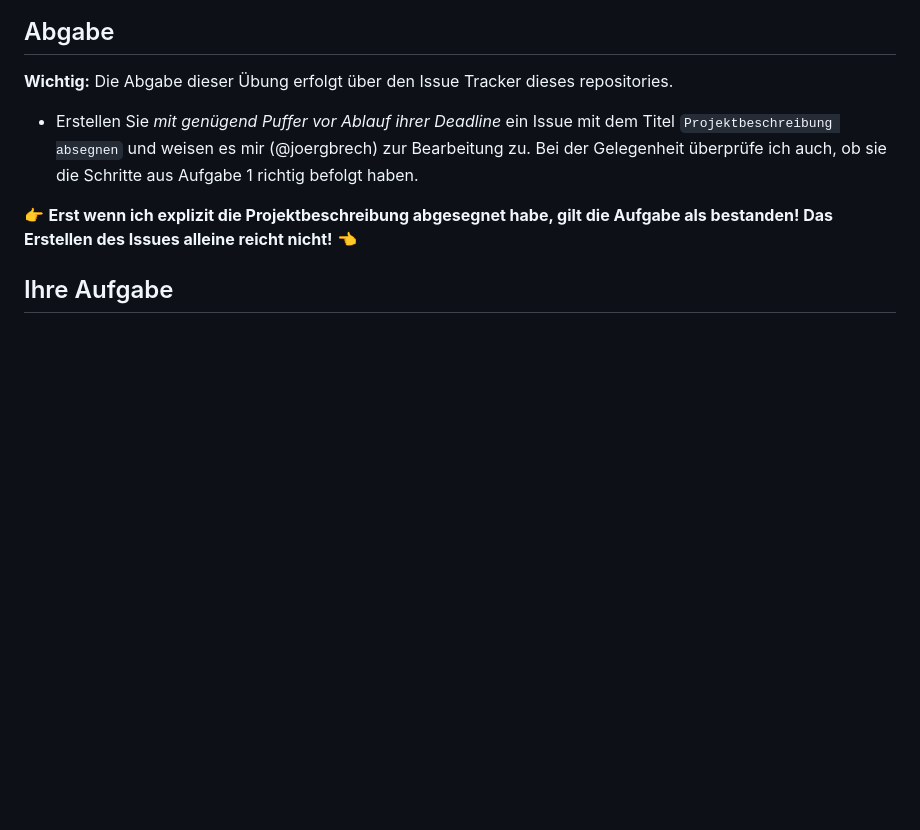
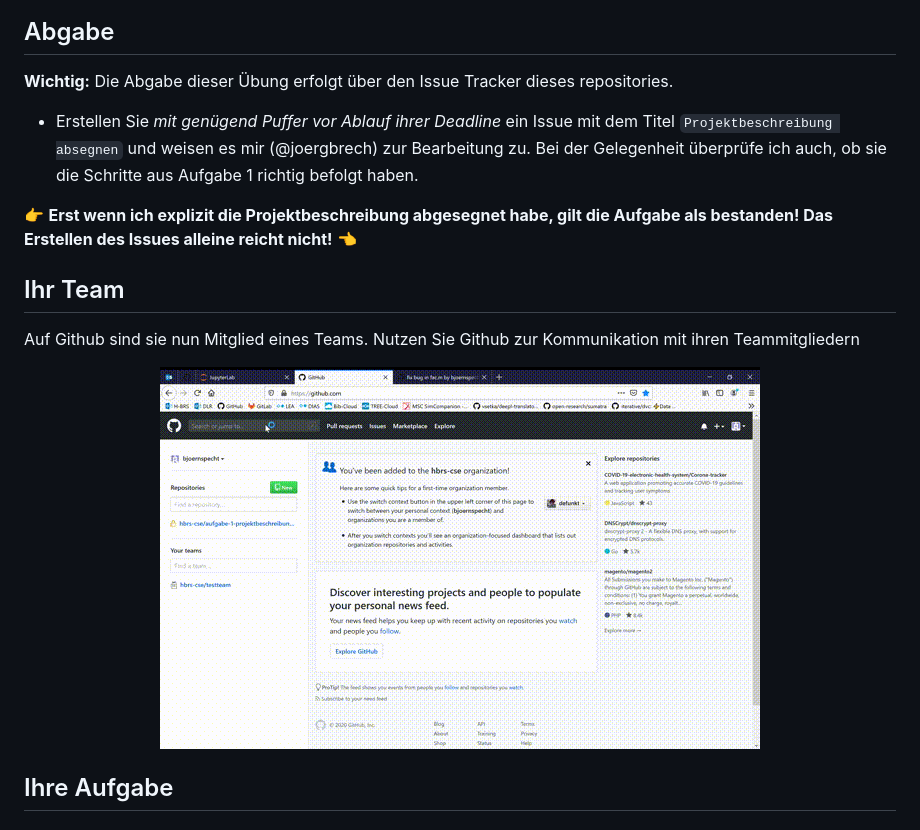
Before and after one commit to joergbrech/modsim2-projektbeschreibung, a Markdown page: README.md, the part around the change. GitHub-like rendering; pictures changed too: images/team_discussion.gif (added); blank space fills up the shorter version.

Commit message:
add Ihr Team

```diff
--- a/README.md
+++ b/README.md
@@ -20,6 +20,12 @@
 
 
 :point_right: **Erst wenn ich explizit die Projektbeschreibung abgesegnet habe, gilt die Aufgabe als bestanden! Das Erstellen des Issues alleine reicht nicht!** :point_left:
+
+## Ihr Team
+
+Auf Github sind sie nun Mitglied eines Teams. Nutzen Sie Github zur Kommunikation mit ihren Teammitgliedern
+
+<p align="center"><img src="images/team_discussion.gif"/></p>
 
 ## Ihre Aufgabe
 
```
